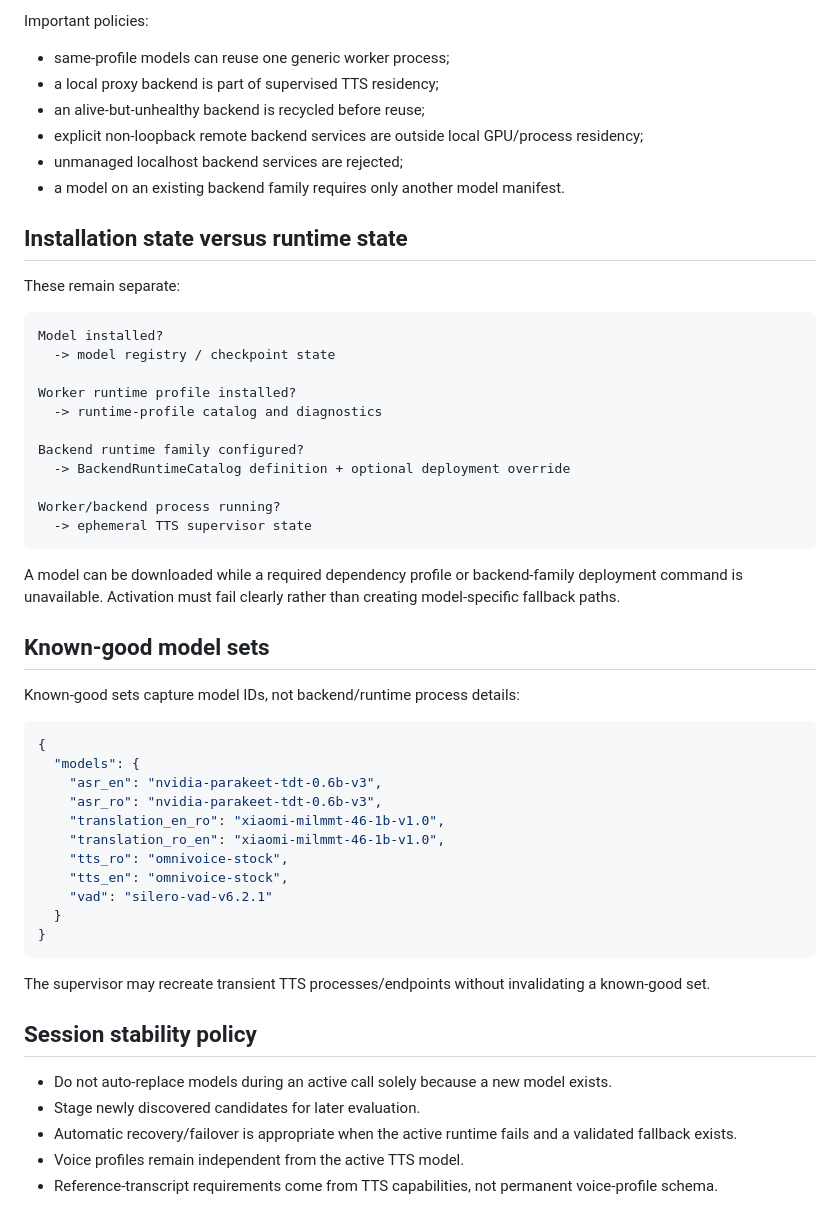
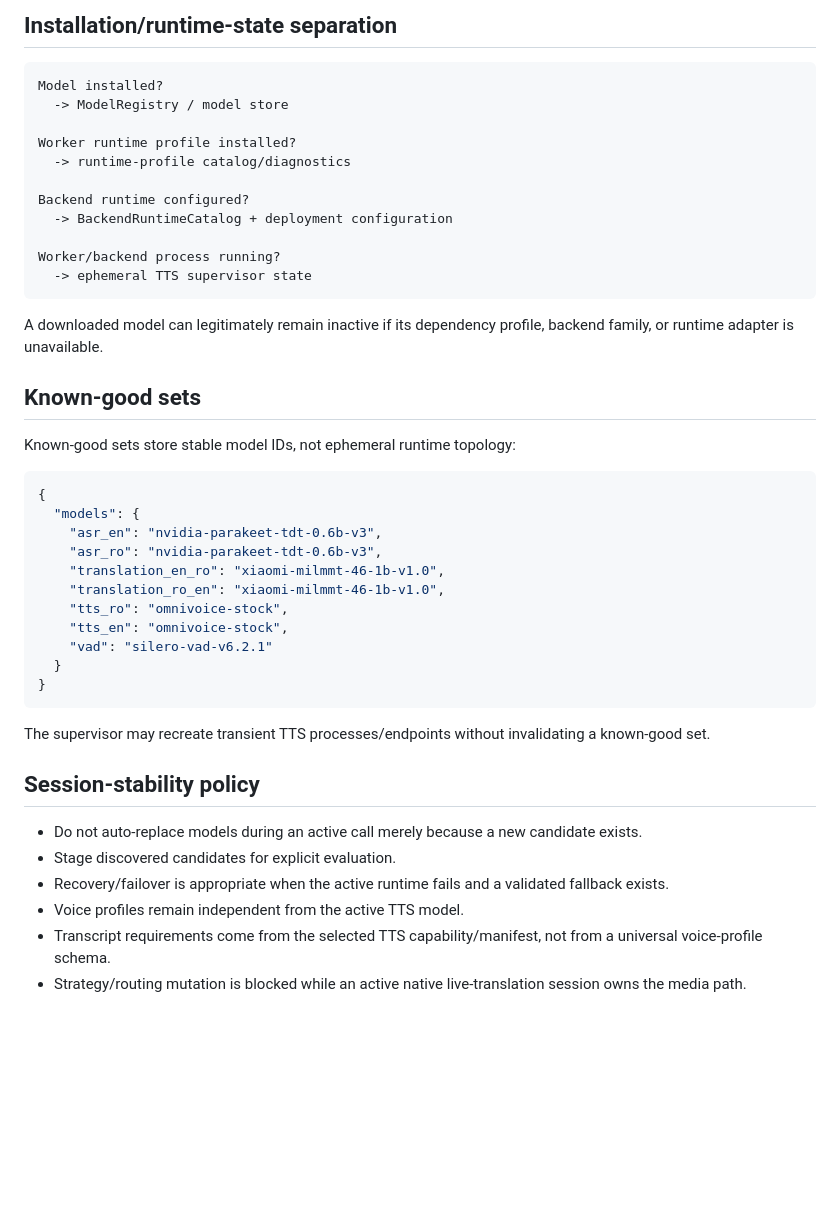
Before and after one commit to tuckthomas/VoxPassport, a Markdown page: docs/model-registry.md, the part around one of its changes. Rendered like a GitHub page; blank space fills up the shorter version.

````diff
--- a/docs/model-registry.md
+++ b/docs/model-registry.md
@@ -155,36 +222,25 @@ Activation failure attempts rollback to the previous manifest/backend.
 
-Important policies:
-
-- same-profile models can reuse one generic worker process;
-- a local proxy backend is part of supervised TTS residency;
-- an alive-but-unhealthy backend is recycled before reuse;
-- explicit non-loopback remote backend services are outside local GPU/process residency;
-- unmanaged localhost backend services are rejected;
-- a model on an existing backend family requires only another model manifest.
-
-## Installation state versus runtime state
-
-These remain separate:
+## Installation/runtime-state separation
 
 ```text
 Model installed?
-  -> model registry / checkpoint state
+  -> ModelRegistry / model store
 
 Worker runtime profile installed?
-  -> runtime-profile catalog and diagnostics
+  -> runtime-profile catalog/diagnostics
 
-Backend runtime family configured?
-  -> BackendRuntimeCatalog definition + optional deployment override
+Backend runtime configured?
+  -> BackendRuntimeCatalog + deployment configuration
 
 Worker/backend process running?
   -> ephemeral TTS supervisor state
 ```
 
-A model can be downloaded while a required dependency profile or backend-family deployment command is unavailable. Activation must fail clearly rather than creating model-specific fallback paths.
+A downloaded model can legitimately remain inactive if its dependency profile, backend family, or runtime adapter is unavailable.
 
-## Known-good model sets
+## Known-good sets
 
-Known-good sets capture model IDs, not backend/runtime process details:
+Known-good sets store stable model IDs, not ephemeral runtime topology:
 
 ```json
 {
@@ -202,10 +258,11 @@ Known-good sets capture model IDs, not backend/runtime process details:
 
 The supervisor may recreate transient TTS processes/endpoints without invalidating a known-good set.
 
-## Session stability policy
+## Session-stability policy
 
-- Do not auto-replace models during an active call solely because a new model exists.
-- Stage newly discovered candidates for later evaluation.
-- Automatic recovery/failover is appropriate when the active runtime fails and a validated fallback exists.
+- Do not auto-replace models during an active call merely because a new candidate exists.
+- Stage discovered candidates for explicit evaluation.
+- Recovery/failover is appropriate when the active runtime fails and a validated fallback exists.
 - Voice profiles remain independent from the active TTS model.
-- Reference-transcript requirements come from TTS capabilities, not permanent voice-profile schema.
+- Transcript requirements come from the selected TTS capability/manifest, not from a universal voice-profile schema.
+- Strategy/routing mutation is blocked while an active native live-translation session owns the media path.
````
Also changed, not shown: other parts of docs/model-registry.md (+93 -26 lines).
